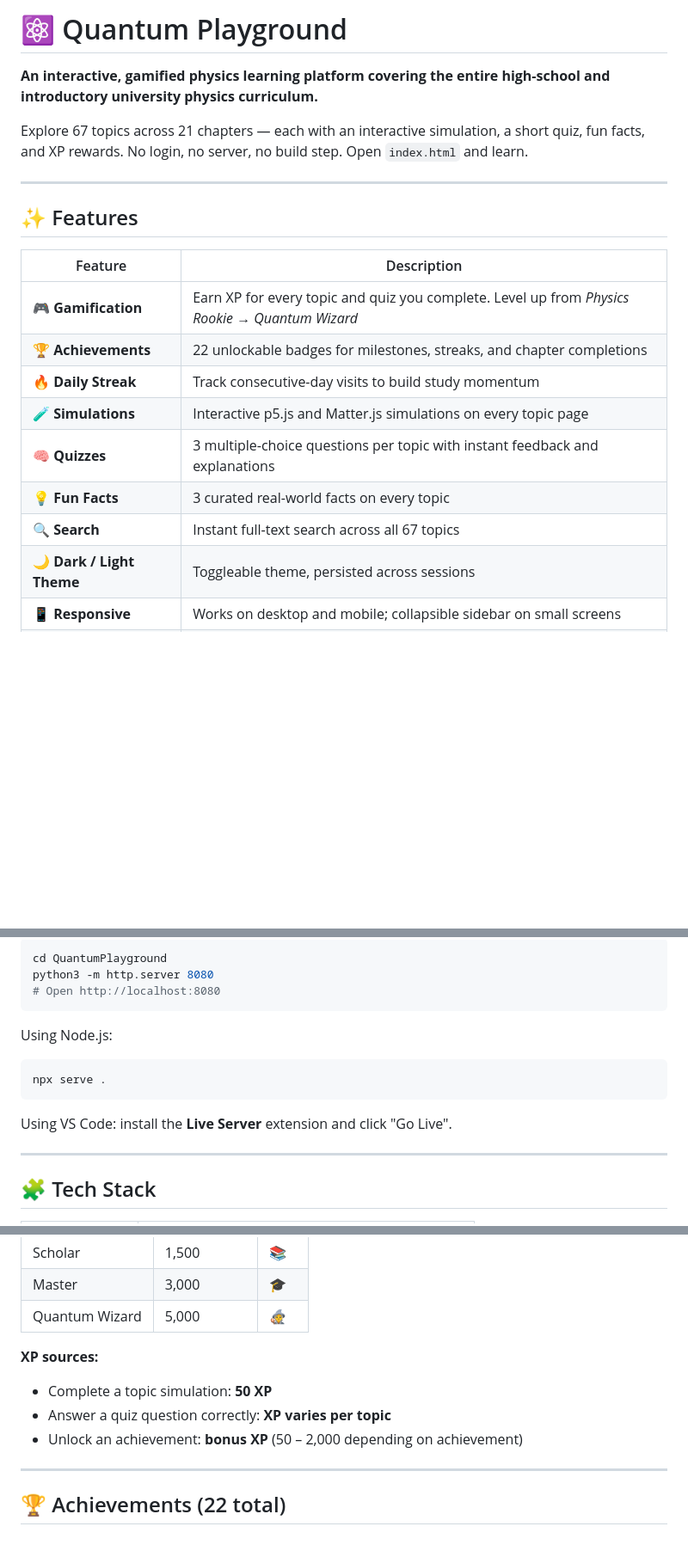
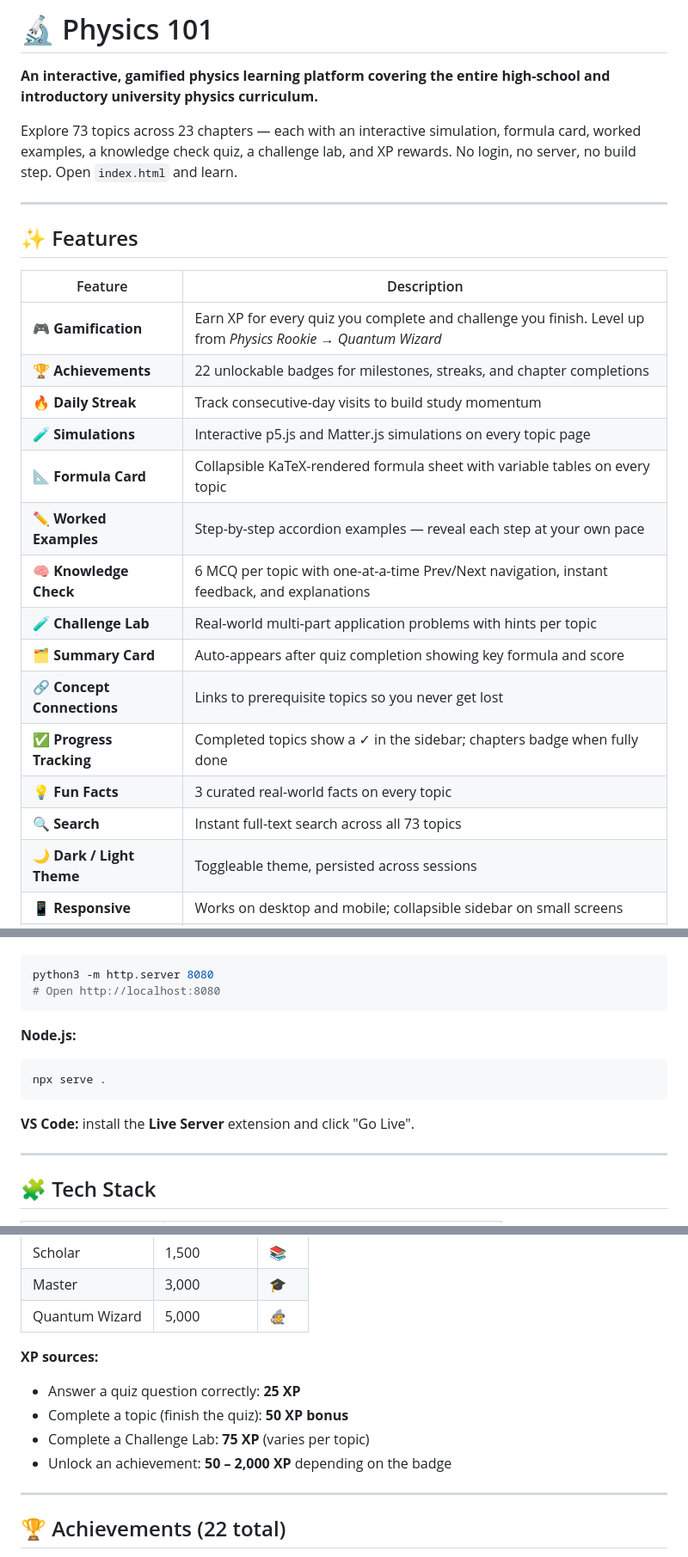
Before and after one commit to wadekarg/physics_101, a Markdown page: README.md, 3 parts joined by grey strips. Shown at 86% size. Rendered like a GitHub page; blank space fills up the shorter version.

````diff
--- a/README.md
+++ b/README.md
@@ -1,8 +1,8 @@
-# ⚛️ Quantum Playground
+# 🔬 Physics 101
 
 **An interactive, gamified physics learning platform covering the entire high-school and introductory university physics curriculum.**
 
-Explore 67 topics across 21 chapters — each with an interactive simulation, a short quiz, fun facts, and XP rewards. No login, no server, no build step. Open `index.html` and learn.
+Explore 73 topics across 23 chapters — each with an interactive simulation, formula card, worked examples, a knowledge check quiz, a challenge lab, and XP rewards. No login, no server, no build step. Open `index.html` and learn.
 
 ---
 
@@ -10,13 +10,19 @@ Explore 67 topics across 21 chapters — each with an interactive simulation, a
 
 | Feature | Description |
 |---|---|
-| 🎮 **Gamification** | Earn XP for every topic and quiz you complete. Level up from *Physics Rookie* → *Quantum Wizard* |
+| 🎮 **Gamification** | Earn XP for every quiz you complete and challenge you finish. Level up from *Physics Rookie* → *Quantum Wizard* |
 | 🏆 **Achievements** | 22 unlockable badges for milestones, streaks, and chapter completions |
 | 🔥 **Daily Streak** | Track consecutive-day visits to build study momentum |
 | 🧪 **Simulations** | Interactive p5.js and Matter.js simulations on every topic page |
-| 🧠 **Quizzes** | 3 multiple-choice questions per topic with instant feedback and explanations |
+| 📐 **Formula Card** | Collapsible KaTeX-rendered formula sheet with variable tables on every topic |
+| ✏️ **Worked Examples** | Step-by-step accordion examples — reveal each step at your own pace |
+| 🧠 **Knowledge Check** | 6 MCQ per topic with one-at-a-time Prev/Next navigation, instant feedback, and explanations |
+| 🧪 **Challenge Lab** | Real-world multi-part application problems with hints per topic |
+| 🗂️ **Summary Card** | Auto-appears after quiz completion showing key formula and score |
+| 🔗 **Concept Connections** | Links to prerequisite topics so you never get lost |
+| ✅ **Progress Tracking** | Completed topics show a ✓ in the sidebar; chapters badge when fully done |
 | 💡 **Fun Facts** | 3 curated real-world facts on every topic |
-| 🔍 **Search** | Instant full-text search across all 67 topics |
+| 🔍 **Search** | Instant full-text search across all 73 topics |
 | 🌙 **Dark / Light Theme** | Toggleable theme, persisted across sessions |
 | 📱 **Responsive** | Works on desktop and mobile; collapsible sidebar on small screens |
 | 💾 **Offline-ready** | All progress stored in `localStorage` — no account or network required |
@@ -149,15 +159,14 @@ Using Python (built into macOS / Linux):
 ```bash
-cd QuantumPlayground
 python3 -m http.server 8080
 # Open http://localhost:8080
 ```
 
-Using Node.js:
+**Node.js:**
 ```bash
 npx serve .
 ```
 
-Using VS Code: install the **Live Server** extension and click "Go Live".
+**VS Code:** install the **Live Server** extension and click "Go Live".
 
 ---
 
@@ -186,9 +196,10 @@ Using VS Code: install the **Live Server** extension and click "Go Live".
 | Quantum Wizard | 5,000 | 🧙 |
 
 **XP sources:**
-- Complete a topic simulation: **50 XP**
-- Answer a quiz question correctly: **XP varies per topic**
-- Unlock an achievement: **bonus XP** (50 – 2,000 depending on achievement)
+- Answer a quiz question correctly: **25 XP**
+- Complete a topic (finish the quiz): **50 XP bonus**
+- Complete a Challenge Lab: **75 XP** (varies per topic)
+- Unlock an achievement: **50 – 2,000 XP** depending on the badge
 
 ---
 
````
Also changed, not shown: other parts of README.md (+43 -38 lines).
